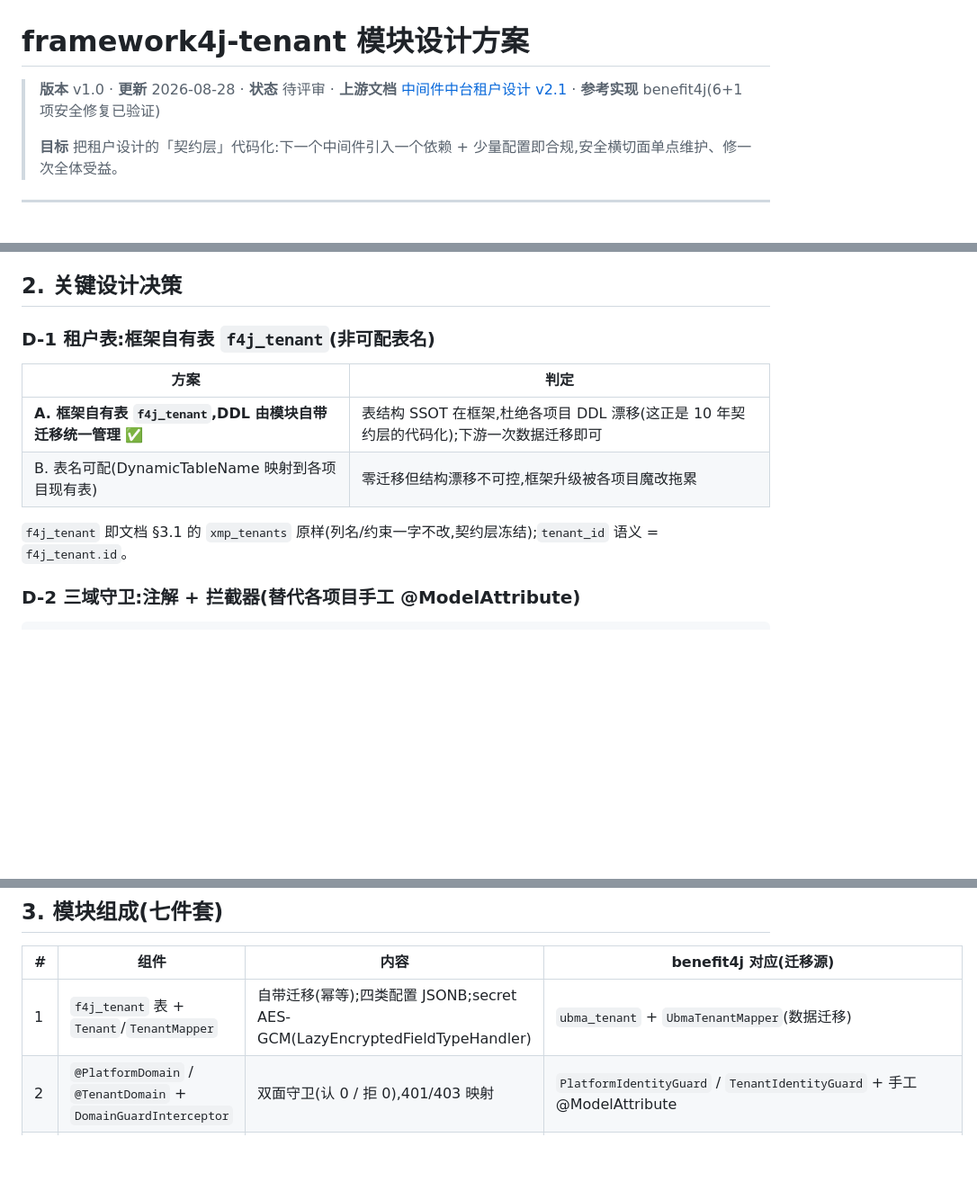
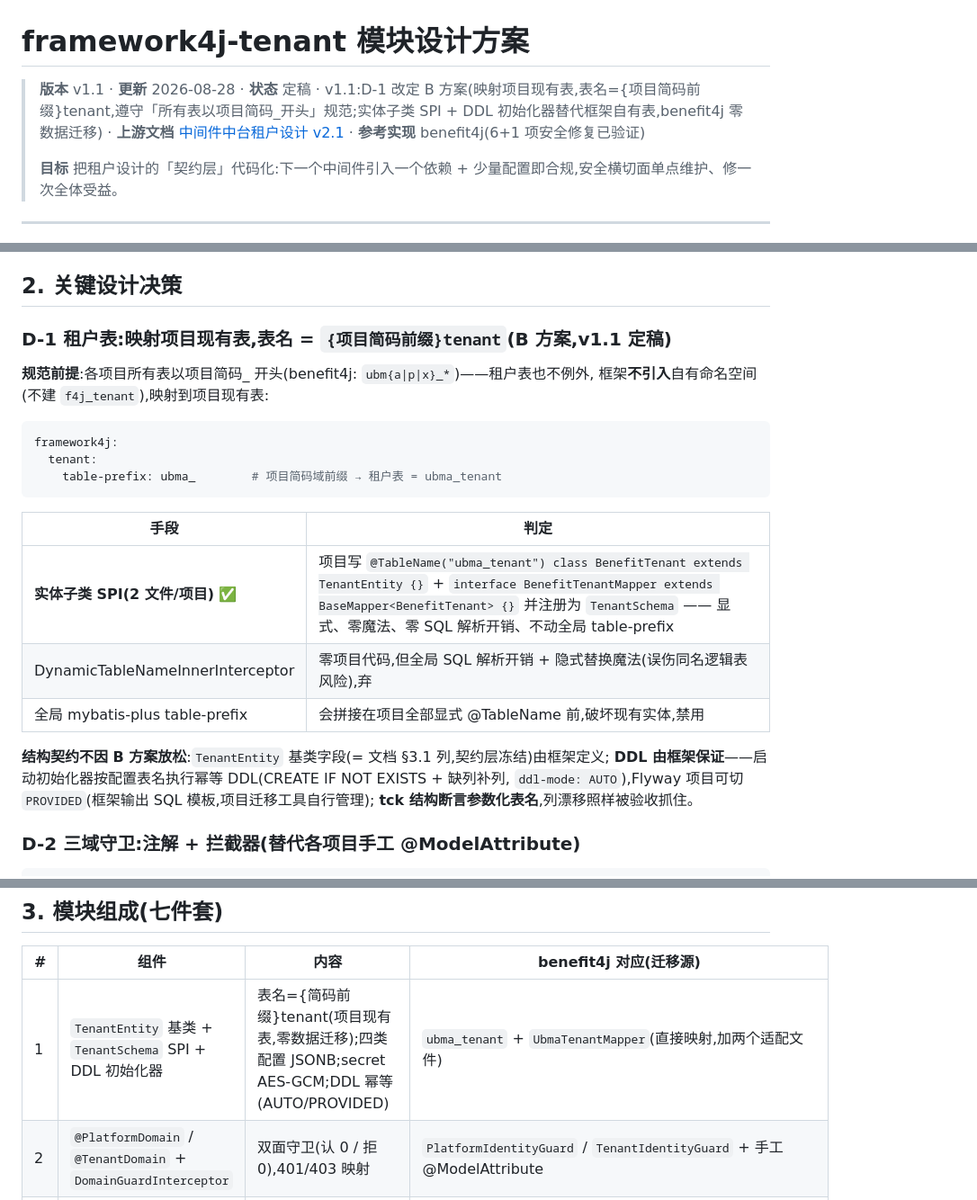
Before and after one commit to funcommons/benefit4j, a Markdown page: documents/framework4j-tenant模块设计.md, 3 parts joined by grey strips. Shown at 90% size. Drawn GitHub-style; blank space fills up the shorter version.

Commit message:
docs: framework4j-tenant 设计 v1.1 — D-1 改定 B 方案(映射项目表,表名守项目简码规范)
- 表名 = {项目简码前缀}tenant(table-prefix 配置),不引入 f4j_ 自有命名空间
- 实体子类 SPI(2 文件/项目)替代 DynamicTableName/全局 table-prefix
  (零 SQL 解析开销、零全局副作用)
- 结构契约不放松: TenantEntity 基类冻结字段 + DDL 初始化器(AUTO 幂等
  建表/PROVIDED 模板)+ tck 参数化表名断言,三重防漂移
- benefit4j 迁移 P2 降为低风险: 直接映射 ubma_tenant,零数据迁移

Co-Authored-By: Claude Fable 5 <noreply@anthropic.com>

````diff
--- a/documents/framework4j-tenant模块设计.md
+++ b/documents/framework4j-tenant模块设计.md
@@ -1,6 +1,6 @@
 # framework4j-tenant 模块设计方案
 
-> **版本** v1.0 · **更新** 2026-08-28 · **状态** 待评审 · **上游文档** [中间件中台租户设计 v2.1](./中间件中台租户设计.md) · **参考实现** benefit4j(6+1 项安全修复已验证)
+> **版本** v1.1 · **更新** 2026-08-28 · **状态** 定稿 · v1.1:D-1 改定 B 方案(映射项目现有表,表名={项目简码前缀}tenant,遵守「所有表以项目简码_开头」规范;实体子类 SPI + DDL 初始化器替代框架自有表,benefit4j 零数据迁移) · **上游文档** [中间件中台租户设计 v2.1](./中间件中台租户设计.md) · **参考实现** benefit4j(6+1 项安全修复已验证)
 >
 > **目标** 把租户设计的「契约层」代码化:下一个中间件引入一个依赖 + 少量配置即合规,安全横切面单点维护、修一次全体受益。
 
@@ -23,14 +23,27 @@
 
 ## 2. 关键设计决策
 
-### D-1 租户表:框架自有表 `f4j_tenant`(非可配表名)
+### D-1 租户表:映射项目现有表,表名 = `{项目简码前缀}tenant`(B 方案,v1.1 定稿)
 
-| 方案 | 判定 |
+**规范前提**:各项目所有表以项目简码_ 开头(benefit4j: `ubm{a|p|x}_*`)——租户表也不例外,
+框架**不引入**自有命名空间(不建 `f4j_tenant`),映射到项目现有表:
+
+```yaml
+framework4j:
+  tenant:
+    table-prefix: ubma_        # 项目简码域前缀 → 租户表 = ubma_tenant
+```
+
+| 手段 | 判定 |
 |---|---|
-| **A. 框架自有表 `f4j_tenant`,DDL 由模块自带迁移统一管理** ✅ | 表结构 SSOT 在框架,杜绝各项目 DDL 漂移(这正是 10 年契约层的代码化);下游一次数据迁移即可 |
-| B. 表名可配(DynamicTableName 映射到各项目现有表) | 零迁移但结构漂移不可控,框架升级被各项目魔改拖累 |
+| **实体子类 SPI(2 文件/项目)** ✅ | 项目写 `@TableName("ubma_tenant") class BenefitTenant extends TenantEntity {}` + `interface BenefitTenantMapper extends BaseMapper<BenefitTenant> {}` 并注册为 `TenantSchema` —— 显式、零魔法、零 SQL 解析开销、不动全局 table-prefix |
+| DynamicTableNameInnerInterceptor | 零项目代码,但全局 SQL 解析开销 + 隐式替换魔法(误伤同名逻辑表风险),弃 |
+| 全局 mybatis-plus table-prefix | 会拼接在项目全部显式 @TableName 前,破坏现有实体,禁用 |
 
-`f4j_tenant` 即文档 §3.1 的 `xmp_tenants` 原样(列名/约束一字不改,契约层冻结);`tenant_id` 语义 = `f4j_tenant.id`。
+**结构契约不因 B 方案放松**:`TenantEntity` 基类字段(= 文档 §3.1 列,契约层冻结)由框架定义;
+**DDL 由框架保证**——启动初始化器按配置表名执行幂等 DDL(CREATE IF NOT EXISTS + 缺列补列,
+`ddl-mode: AUTO`),Flyway 项目可切 `PROVIDED`(框架输出 SQL 模板,项目迁移工具自行管理);
+**tck 结构断言参数化表名**,列漂移照样被验收抓住。
 
 ### D-2 三域守卫:注解 + 拦截器(替代各项目手工 @ModelAttribute)
 
@@ -58,7 +71,7 @@ public class XxxRuntimeController { ... }
 
 | # | 组件 | 内容 | benefit4j 对应(迁移源) |
 |---|---|---|---|
-| 1 | `f4j_tenant` 表 + `Tenant`/`TenantMapper` | 自带迁移(幂等);四类配置 JSONB;secret AES-GCM(LazyEncryptedFieldTypeHandler) | `ubma_tenant` + `UbmaTenantMapper`(数据迁移) |
+| 1 | `TenantEntity` 基类 + `TenantSchema` SPI + DDL 初始化器 | 表名={简码前缀}tenant(项目现有表,零数据迁移);四类配置 JSONB;secret AES-GCM;DDL 幂等(AUTO/PROVIDED) | `ubma_tenant` + `UbmaTenantMapper`(直接映射,加两个适配文件) |
 | 2 | `@PlatformDomain` / `@TenantDomain` + `DomainGuardInterceptor` | 双面守卫(认 0 / 拒 0),401/403 映射 | `PlatformIdentityGuard` / `TenantIdentityGuard` + 手工 @ModelAttribute |
 | 3 | `TenantAuthTemplate` + 内置 `TenantAuthEndpoint` | client_credentials、防爆破(5 次/15min,429)、平台合成租户(id=0)、宽限期双版本比对 | `DefaultBenefitAuthService` |
 | 4 | `TenantSecretService` | reset(旧钥入 prev + 撤销全部会话)、明文只显一次、脱敏 | `DefaultBenefitPlatformService#postTenantsTenantIdSecret` + revoke |
````
Also changed, not shown: other parts of documents/framework4j-tenant模块设计.md (+4 -2 lines).
